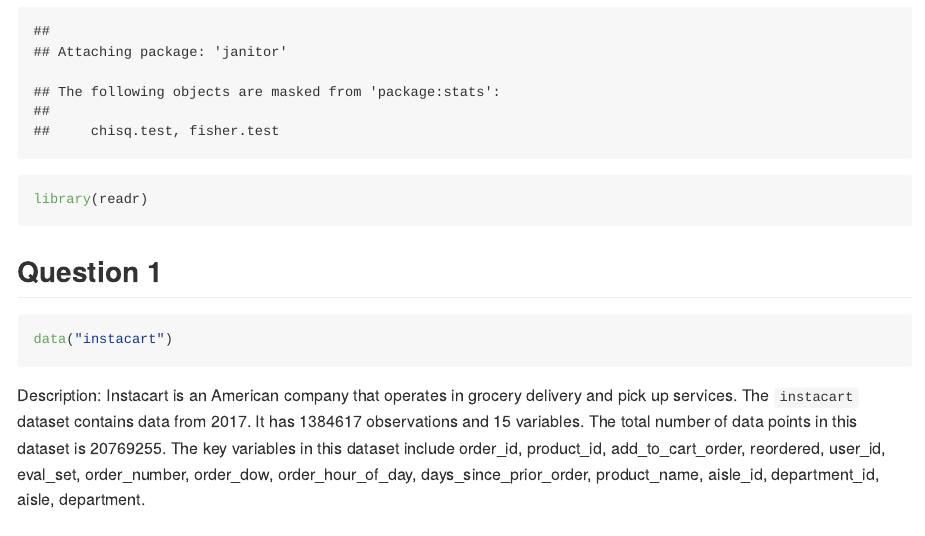
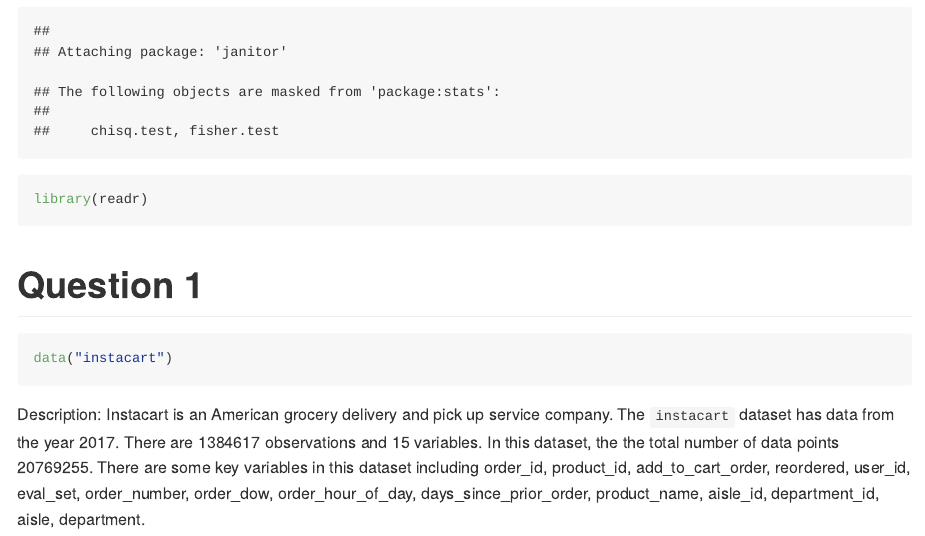
Before and after one commit to KelDel07/p8105_hw3_kdt2119, an R Markdown document (p8105_hw3_kdt2119.Rmd): the page in a window 1100 px wide, from 560 px down. The pictures show the output file p8105_hw3_kdt2119.md that the author committed with the source, drawn offline in the style of GitHub.

Commit message:
Minor edits to initial Q1 attempt

````diff
--- a/p8105_hw3_kdt2119.Rmd
+++ b/p8105_hw3_kdt2119.Rmd
@@ -12,10 +12,10 @@
 library(readr)
 ```
 
-## Question 1
+# Question 1
 ```{r}
 data("instacart")
 ```
 
 Description:
-Instacart is an American company that operates in grocery delivery and pick up services. The `instacart` dataset contains data from 2017. It has `r nrow(instacart)` observations and `r ncol(instacart)` variables. The total number of data points in this dataset is `r nrow(instacart)*ncol(instacart)`. The key variables in this dataset include `r colnames(instacart)`.
+Instacart is an American grocery delivery and pick up service company. The `instacart` dataset has data from the year 2017. There are `r nrow(instacart)` observations and `r ncol(instacart)` variables. In this dataset, the the total number of data points `r nrow(instacart)*ncol(instacart)`. There are some key variables in this dataset including `r colnames(instacart)`.
````
Also changed, not shown: p8105_hw3_kdt2119.md.
